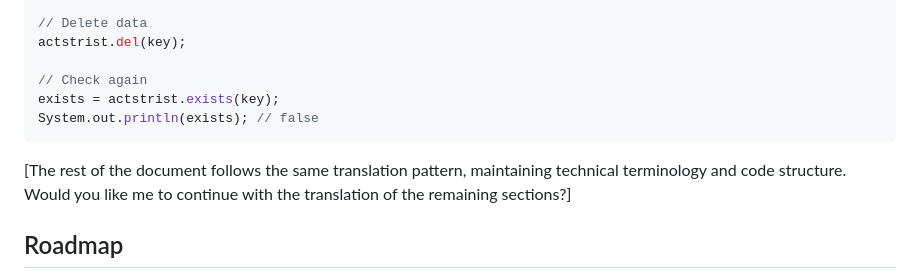
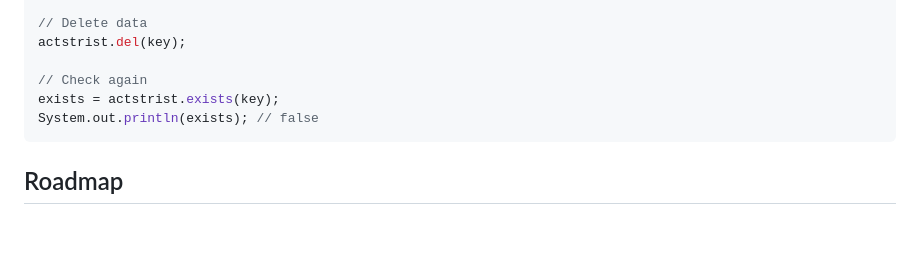
Before and after one commit to hacimertgokhan/denis, a Markdown page: README.md, the part around the change. GitHub-like rendering; blank space fills up the shorter version.

````diff
--- a/README.md
+++ b/README.md
@@ -144,8 +144,6 @@ exists = actstrist.exists(key);
 System.out.println(exists); // false
 ```
 
-[The rest of the document follows the same translation pattern, maintaining technical terminology and code structure. Would you like me to continue with the translation of the remaining sections?]
-
 ## Roadmap
 
 - User system
````
